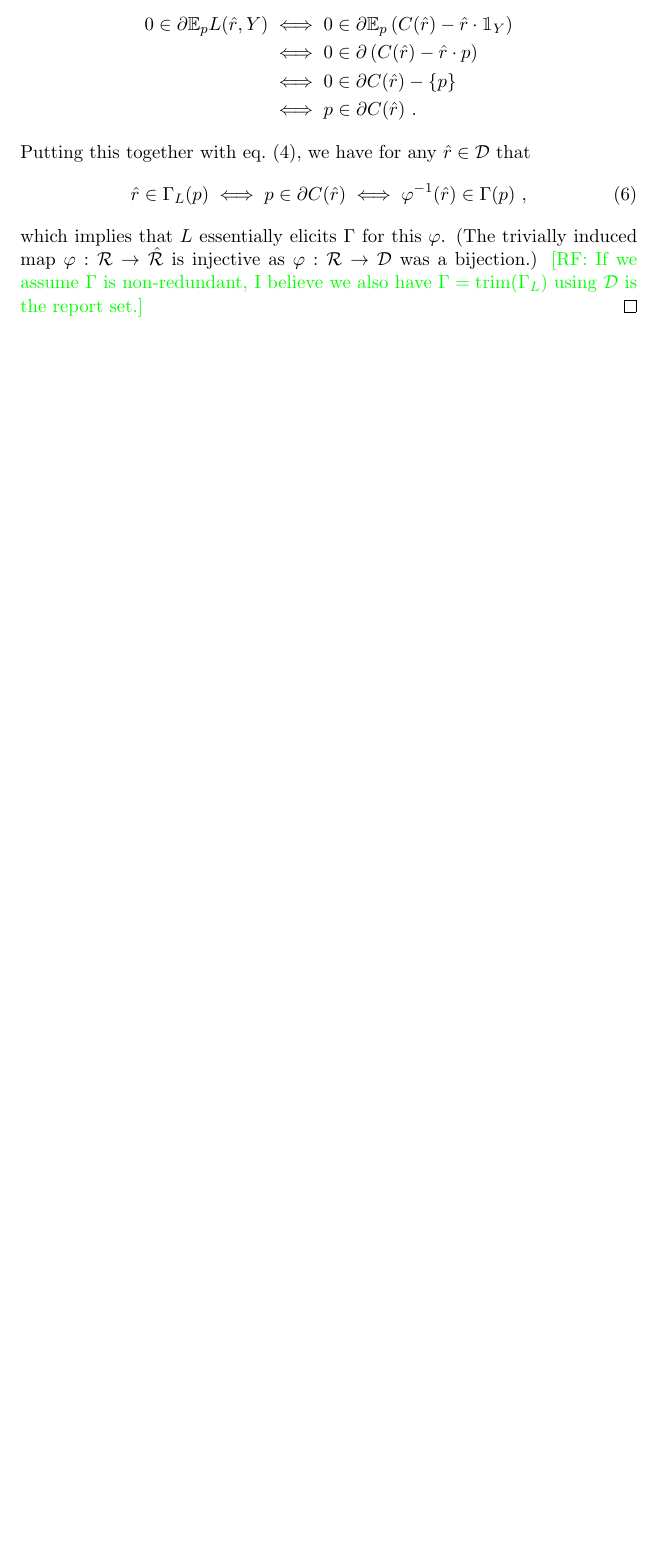
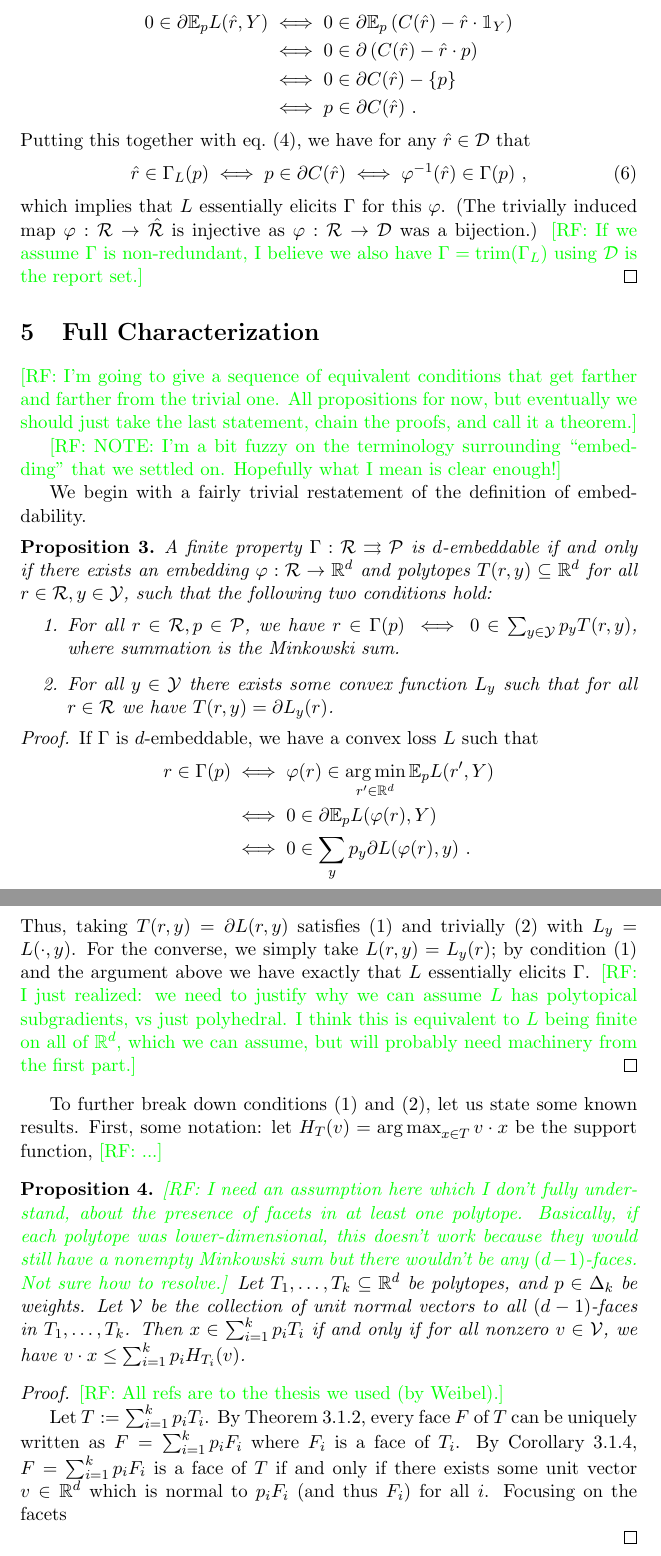
Before and after one commit to jfinocchiaro/cvx-fin, a LaTeX CV (cvx-fin-notes.tex): part of page 8 of 9 before the commit and two parts of pages 8 and 9 of 10 after it, the two joined at a grey line, cut so that both start at the same text, the shorter picture padded with empty space. Compiled offline with pdfLaTeX.

Commit message:
starting full char

```diff
--- a/cvx-fin-notes.tex
+++ b/cvx-fin-notes.tex
@@ -398,7 +398,50 @@ Note that the definition of $\R'$ is a generalization of its definition as $[\un
   \raf{If we assume $\Gamma$ is non-redundant, I believe we also have $\Gamma = \trim(\Gamma_L)$ using $\D$ is the report set.}
 \end{proof}
 
+\section{Full Characterization}
 
+\raf{I'm going to give a sequence of equivalent conditions that get farther and farther from the trivial one.
+All propositions for now, but eventually we should just take the last statement, chain the proofs, and call it a theorem.}
+
+\raf{NOTE: I'm a bit fuzzy on the terminology surrounding ``embedding'' that we settled on.  Hopefully what I mean is clear enough!}
+
+We begin with a fairly trivial restatement of the definition of embeddability.
+\begin{proposition}
+  A finite property $\Gamma:\R\toto\P$ is $d$-embeddable if and only if there exists an embedding $\varphi: \R \to \reals^d$ and polytopes $T(r,y) \subseteq \reals^d$ for all $r\in\R, y\in\Y$, such that the following two conditions hold:
+  \begin{enumerate}
+  \item For all $r\in\R, p\in\P$, we have $r\in \Gamma(p) \iff 0 \in \sum_{y\in\Y} p_y T(r,y)$, where summation is the Minkowski sum.
+  \item For all $y\in\Y$ there exists some convex function $L_y$ such that for all $r\in\R$ we have $T(r,y) = \partial L_y(r)$.
+  \end{enumerate}
+\end{proposition}
+\begin{proof}
+  If $\Gamma$ is $d$-embeddable, we have a convex loss $L$ such that
+  \begin{align*}
+    r \in \Gamma(p) &\iff \varphi(r) \in \argmin_{r'\in\reals^d} \E_p L(r',Y)\\
+                    &\iff 0 \in \partial \E_p L(\varphi(r),Y) \\
+                    &\iff 0 \in \sum_y p_y \partial L(\varphi(r),y)~.
+  \end{align*}
+  Thus, taking $T(r,y) = \partial L(r,y)$ satisfies (1) and trivially (2) with $L_y = L(\cdot,y)$.
+  For the converse, we simply take $L(r,y) = L_y(r)$; by condition (1) and the argument above we have exactly that $L$ essentially elicits $\Gamma$.
+  \raf{I just realized: we need to justify why we can assume $L$ has polytopical subgradients, vs just polyhedral.  I think this is equivalent to $L$ being finite on all of $\reals^d$, which we can assume, but will probably need machinery from the first part.}
+\end{proof}
+
+To further break down conditions (1) and (2), let us state some known results.
+First, some notation: let $H_T(v) = \argmax_{x\in T} v\cdot x$ be the support function, \raf{...}
+\begin{proposition}
+  \raf{I need an assumption here which I don't fully understand, about the presence of facets in at least one polytope.  Basically, if each polytope was lower-dimensional, this doesn't work because they would still have a nonempty Minkowski sum but there wouldn't be any $(d-1)$-faces.  Not sure how to resolve.}
+  Let $T_1,\ldots,T_k\subseteq\reals^d$ be polytopes, and $p\in\Delta_k$ be weights.
+  Let  $\mathcal{V}$ be the collection of unit normal vectors to all $(d-1)$-faces in $T_1,\ldots,T_k$.
+  Then $x \in \sum_{i=1}^k p_i T_i$ if and only if for all nonzero $v\in\mathcal{V}$, we have $v\cdot x \leq \sum_{i=1}^k p_i H_{T_i}(v)$.
+\end{proposition}
+\begin{proof}
+  \raf{All refs are to the thesis we used (by Weibel).}
+
+  Let $T := \sum_{i=1}^k p_i T_i$.
+  By Theorem 3.1.2, every face $F$ of $T$ can be uniquely written as $F = \sum_{i=1}^k p_i F_i$ where $F_i$ is a face of $T_i$.
+  By Corollary 3.1.4, $F = \sum_{i=1}^k p_i F_i$ is a face of $T$ if and only if there exists some unit vector $v\in\reals^d$ which is normal to $p_iF_i$ (and thus $F_i$) for all $i$.
+  Focusing on the facets
+
+\end{proof}
 
 
 
```
